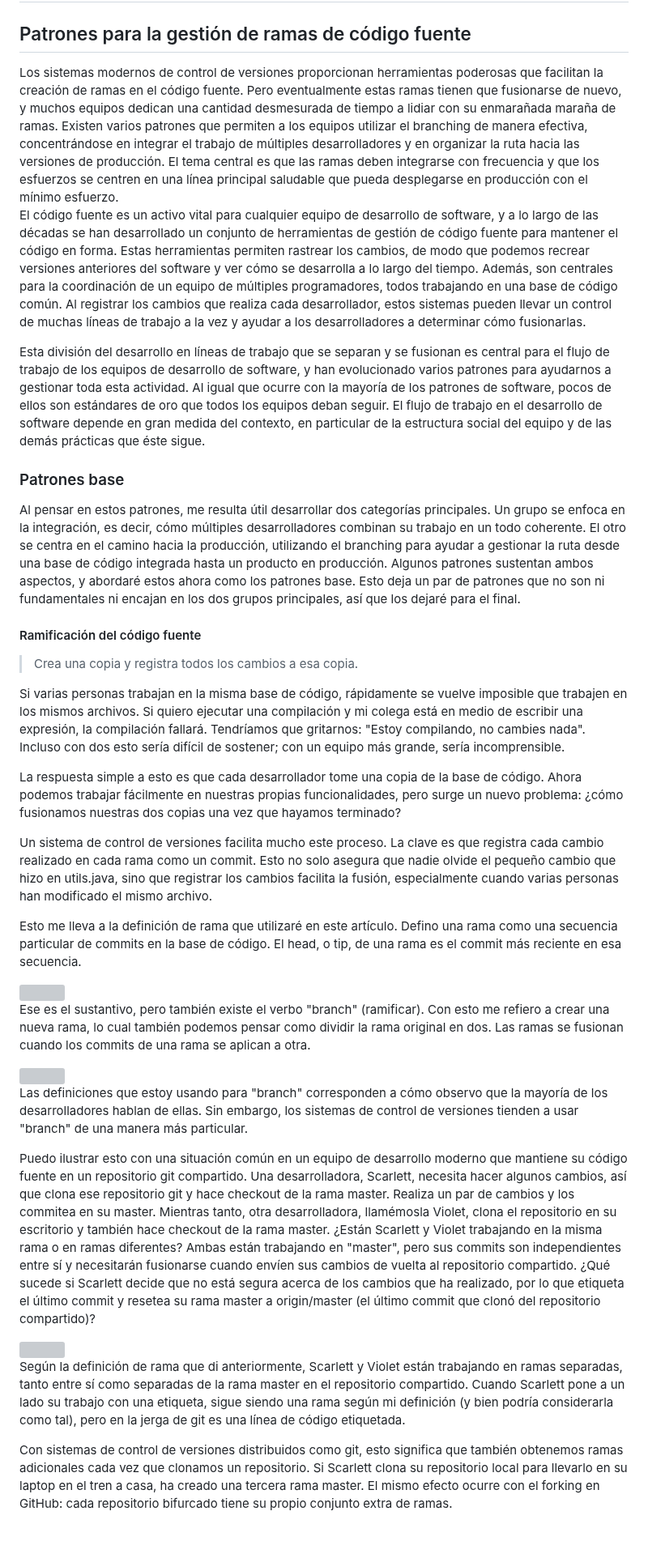
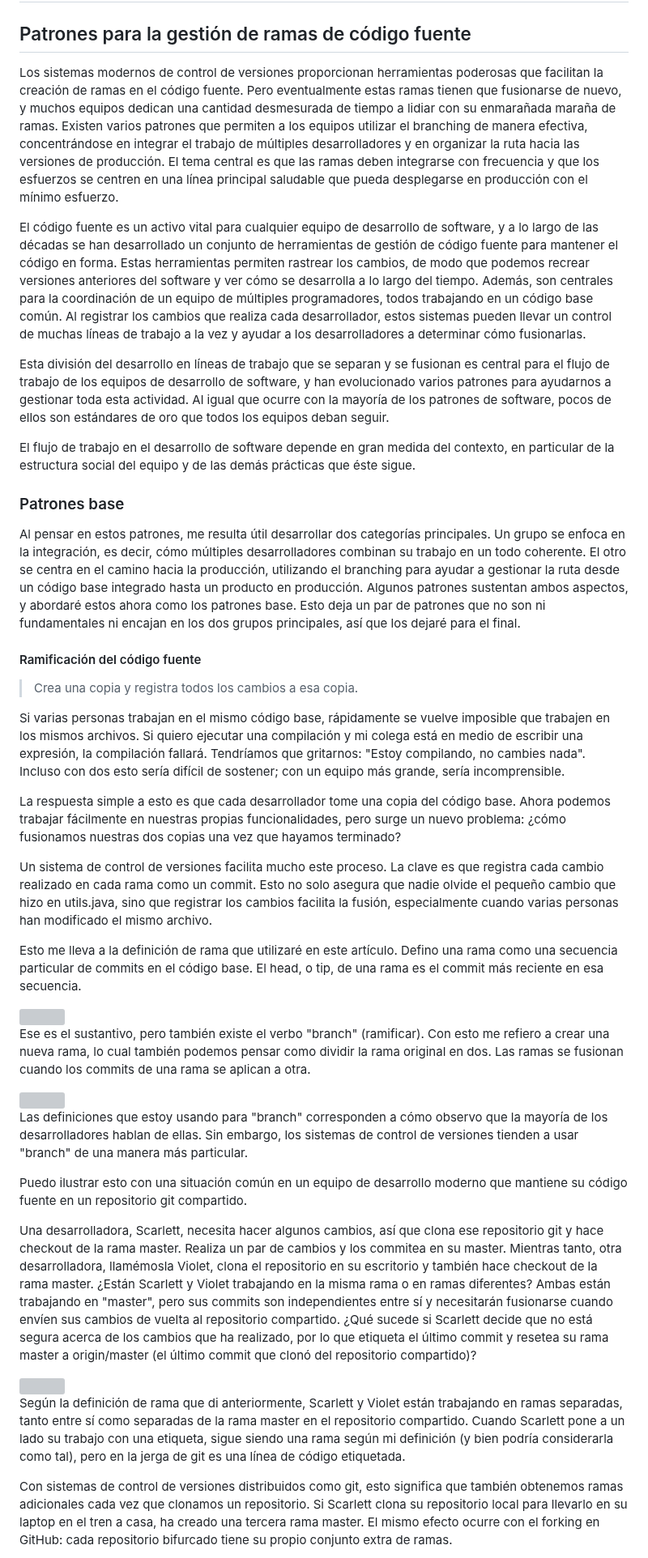
Before and after one commit to kapumota/DS, a Markdown page: 2025-1/Lectura7.md, the part around one of its changes. Shown at 81% size. GitHub-like rendering; blank space fills up the shorter version; grey boxes are pictures that could not be loaded.

Commit message:
Lectura 7 CC3S2

```diff
--- a/2025-1/Lectura7.md
+++ b/2025-1/Lectura7.md
@@ -4,53 +4,37 @@
 
 ## Patrones para la gestión de ramas de código fuente
 
-Los sistemas modernos de control de versiones proporcionan herramientas poderosas que facilitan la creación de ramas en el código fuente.
-Pero eventualmente estas ramas tienen que fusionarse de nuevo, y muchos equipos dedican una cantidad desmesurada de tiempo a lidiar con
-su enmarañada maraña de ramas. Existen varios patrones que permiten a los equipos utilizar el branching de manera efectiva, concentrándose
-en integrar el trabajo de múltiples desarrolladores y en organizar la ruta hacia las versiones de producción.
+Los sistemas modernos de control de versiones proporcionan herramientas poderosas que facilitan la creación de ramas en el código fuente. Pero eventualmente estas ramas tienen que fusionarse de nuevo, y muchos equipos dedican una cantidad desmesurada de tiempo a lidiar con su enmarañada maraña de ramas. Existen varios patrones que permiten a los equipos utilizar el branching de manera efectiva, concentrándose en integrar el trabajo de múltiples desarrolladores y en organizar la ruta hacia las versiones de producción.
 El tema central es que las ramas deben integrarse con frecuencia y que los esfuerzos se centren en una línea principal saludable que pueda
 desplegarse en producción con el mínimo esfuerzo.
-El código fuente es un activo vital para cualquier equipo de desarrollo de software, y a lo largo de las décadas se han desarrollado un conjunto
-de herramientas de gestión de código fuente para mantener el código en forma.
-Estas herramientas permiten rastrear los cambios, de modo que podemos recrear versiones anteriores del software y ver cómo se desarrolla a lo
-largo del tiempo. Además, son centrales para la coordinación de un equipo de múltiples programadores, todos trabajando en una base de código
-común. Al registrar los cambios que realiza cada desarrollador, estos sistemas pueden llevar un control de muchas líneas de trabajo a la vez
-y ayudar a los desarrolladores a determinar cómo fusionarlas.
 
-Esta división del desarrollo en líneas de trabajo que se separan y se fusionan es central para el flujo de trabajo de los equipos de
-desarrollo de software, y han evolucionado varios patrones para ayudarnos a gestionar toda esta actividad. Al igual que ocurre con la
-mayoría de los patrones de software, pocos de ellos son estándares de oro que todos los equipos deban seguir.
-El flujo de trabajo en el desarrollo de software depende en gran medida del contexto, en particular de la estructura social del equipo y de
-las demás prácticas que éste sigue.
+El código fuente es un activo vital para cualquier equipo de desarrollo de software, y a lo largo de las décadas se han desarrollado un conjunto de herramientas de gestión de código fuente para mantener el código en forma.
+Estas herramientas permiten rastrear los cambios, de modo que podemos recrear versiones anteriores del software y ver cómo se desarrolla a lo  largo del tiempo. Además, son centrales para la coordinación de un equipo de múltiples programadores, todos trabajando en un código base común. Al registrar los cambios que realiza cada desarrollador, estos sistemas pueden llevar un control de muchas líneas de trabajo a la vez  y ayudar a los desarrolladores a determinar cómo fusionarlas.
 
+Esta división del desarrollo en líneas de trabajo que se separan y se fusionan es central para el flujo de trabajo de los equipos de  desarrollo de software, y han evolucionado varios patrones para ayudarnos a gestionar toda esta actividad. Al igual que ocurre con la mayoría de los patrones de software, pocos de ellos son estándares de oro que todos los equipos deban seguir.
+
+El flujo de trabajo en el desarrollo de software depende en gran medida del contexto, en particular de la estructura social del equipo y de  las demás prácticas que éste sigue.
 
 ### Patrones base
 
 Al pensar en estos patrones, me resulta útil desarrollar dos categorías principales. Un grupo se enfoca en la integración, es decir, cómo
 múltiples desarrolladores combinan su trabajo en un todo coherente. El otro se centra en el camino hacia la producción, utilizando el branching
-para ayudar a gestionar la ruta desde una base de código integrada hasta un producto en producción.
-Algunos patrones sustentan ambos aspectos, y abordaré estos ahora como los patrones base.
-Esto deja un par de patrones que no son ni fundamentales ni encajan en los dos grupos principales, así que los dejaré para el final.
+para ayudar a gestionar la ruta desde un código base integrado hasta un producto en producción.
+Algunos patrones sustentan ambos aspectos, y abordaré estos ahora como los patrones base. Esto deja un par de patrones que no son ni fundamentales ni encajan en los dos grupos principales, así que los dejaré para el final.
 
 #### Ramificación del código fuente
 
 > Crea una copia y registra todos los cambios a esa copia.
 
-Si varias personas trabajan en la misma base de código, rápidamente se vuelve imposible que trabajen en los mismos archivos.
-Si quiero ejecutar una compilación y mi colega está en medio de escribir una expresión, la compilación fallará.
-Tendríamos que gritarnos: "Estoy compilando, no cambies nada". Incluso con dos esto sería difícil de sostener; con un equipo más grande, sería
-incomprensible.
+Si varias personas trabajan en el mismo código base, rápidamente se vuelve imposible que trabajen en los mismos archivos.  Si quiero ejecutar una compilación y mi colega está en medio de escribir una expresión, la compilación fallará.
+Tendríamos que gritarnos: "Estoy compilando, no cambies nada". Incluso con dos esto sería difícil de sostener; con un equipo más grande, sería incomprensible.
 
-La respuesta simple a esto es que cada desarrollador tome una copia de la base de código. Ahora podemos trabajar fácilmente en nuestras propias
-funcionalidades, pero surge un nuevo problema: ¿cómo fusionamos nuestras dos copias una vez que hayamos terminado?
+La respuesta simple a esto es que cada desarrollador tome una copia del código base. Ahora podemos trabajar fácilmente en nuestras propias funcionalidades, pero surge un nuevo problema: ¿cómo fusionamos nuestras dos copias una vez que hayamos terminado?
 
-Un sistema de control de versiones facilita mucho este proceso. La clave es que registra cada cambio realizado en cada rama como un commit.
-Esto no solo asegura que nadie olvide el pequeño cambio que hizo en utils.java, sino que registrar los cambios facilita la fusión, especialmente
-cuando varias personas han modificado el mismo archivo.
+Un sistema de control de versiones facilita mucho este proceso. La clave es que registra cada cambio realizado en cada rama como un commit.  Esto no solo asegura que nadie olvide el pequeño cambio que hizo en utils.java, sino que registrar los cambios facilita la fusión, especialmente cuando varias personas han modificado el mismo archivo.
 
-Esto me lleva a la definición de rama que utilizaré en este artículo.
-Defino una rama como una secuencia particular de commits en la base de código. El head, o tip, de una rama es el commit más reciente en esa
-secuencia.
+Esto me lleva a la definición de rama que utilizaré en este artículo.  Defino una rama como una secuencia particular de commits en el código base.
+El head, o tip, de una rama es el commit más reciente en esa  secuencia.
 
 <img src="https://martinfowler.com/articles/branching-patterns/series-commits.png">
 
@@ -59,25 +43,19 @@ pensar como dividir la rama original en dos. Las ramas se fusionan cuando los co
 
 <img src="https://martinfowler.com/articles/branching-patterns/split-and-merge.png">
 
-Las definiciones que estoy usando para "branch" corresponden a cómo observo que la mayoría de los desarrolladores hablan de ellas.
-Sin embargo, los sistemas de control de versiones tienden a usar "branch" de una manera más particular.
+Las definiciones que estoy usando para "branch" corresponden a cómo observo que la mayoría de los desarrolladores hablan de ellas.  Sin embargo, los sistemas de control de versiones tienden a usar "branch" de una manera más particular.
 
 Puedo ilustrar esto con una situación común en un equipo de desarrollo moderno que mantiene su código fuente en un repositorio git compartido.
+
 Una desarrolladora, Scarlett, necesita hacer algunos cambios, así que clona ese repositorio git y hace checkout de la rama master.
-Realiza un par de cambios y los commitea en su master.
-Mientras tanto, otra desarrolladora, llamémosla Violet, clona el repositorio en su escritorio y también hace checkout de la rama master.
-¿Están Scarlett y Violet trabajando en la misma rama o en ramas diferentes? Ambas están trabajando en "master", pero sus commits son
-independientes entre sí y necesitarán fusionarse cuando envíen sus cambios de vuelta al repositorio compartido.
+Realiza un par de cambios y los commitea en su master.  Mientras tanto, otra desarrolladora, llamémosla Violet, clona el repositorio en su escritorio y también hace checkout de la rama master. ¿Están Scarlett y Violet trabajando en la misma rama o en ramas diferentes?
+Ambas están trabajando en "master", pero sus commits son  independientes entre sí y necesitarán fusionarse cuando envíen sus cambios de vuelta al repositorio compartido.
 ¿Qué sucede si Scarlett decide que no está segura acerca de los cambios que ha realizado, por lo que etiqueta el último commit y
 resetea su rama master a origin/master (el último commit que clonó del repositorio compartido)?
 
 <img src="https://martinfowler.com/articles/branching-patterns/branch-and-tag.png">
 
-Según la definición de rama que di anteriormente, Scarlett y Violet están trabajando en ramas separadas, tanto entre sí como separadas de
-la rama master en el repositorio compartido. Cuando Scarlett pone a un lado su trabajo con una etiqueta, sigue siendo una rama según mi
-definición (y bien podría considerarla como tal), pero en la jerga de git es una línea de código etiquetada.
+Según la definición de rama que di anteriormente, Scarlett y Violet están trabajando en ramas separadas, tanto entre sí como separadas de  la rama master en el repositorio compartido. Cuando Scarlett pone a un lado su trabajo con una etiqueta, sigue siendo una rama según mi  definición (y bien podría considerarla como tal), pero en la jerga de git es una línea de código etiquetada.
 
-Con sistemas de control de versiones distribuidos como git, esto significa que también obtenemos ramas adicionales cada vez que clonamos
-un repositorio. Si Scarlett clona su repositorio local para llevarlo en su laptop en el tren a casa, ha creado una tercera rama master.
-El mismo efecto ocurre con el forking en GitHub: cada repositorio bifurcado tiene su propio conjunto extra de ramas.
+Con sistemas de control de versiones distribuidos como git, esto significa que también obtenemos ramas adicionales cada vez que clonamos un repositorio. Si Scarlett clona su repositorio local para llevarlo en su laptop en el tren a casa, ha creado una tercera rama master.  El mismo efecto ocurre con el forking en GitHub: cada repositorio bifurcado tiene su propio conjunto extra de ramas.
 
```
Also changed, not shown: other parts of 2025-1/Lectura7.md (+33 -97 lines).
